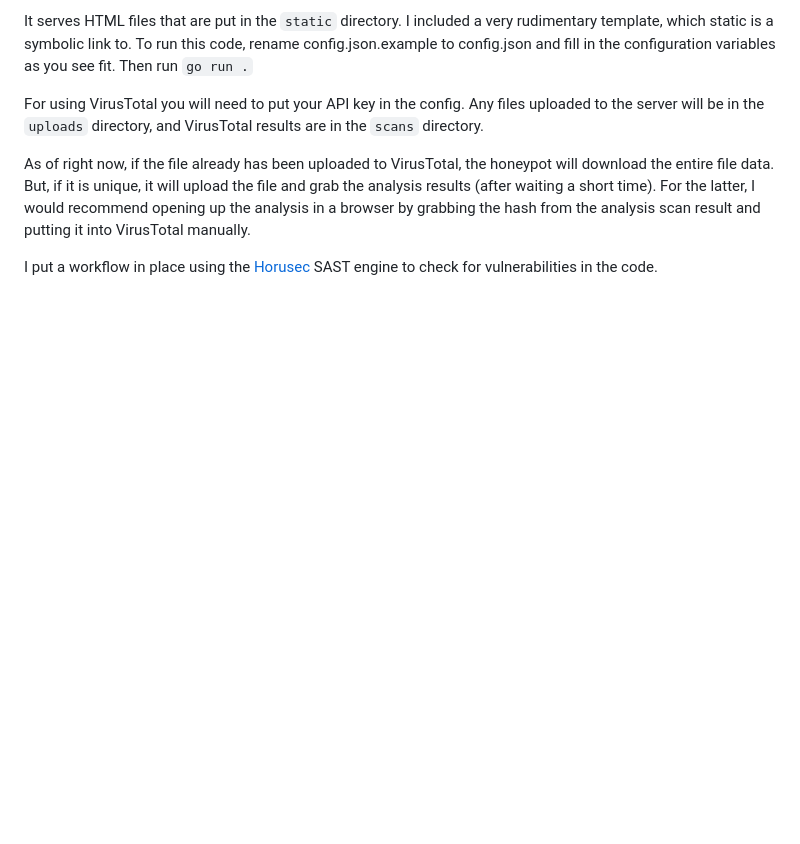
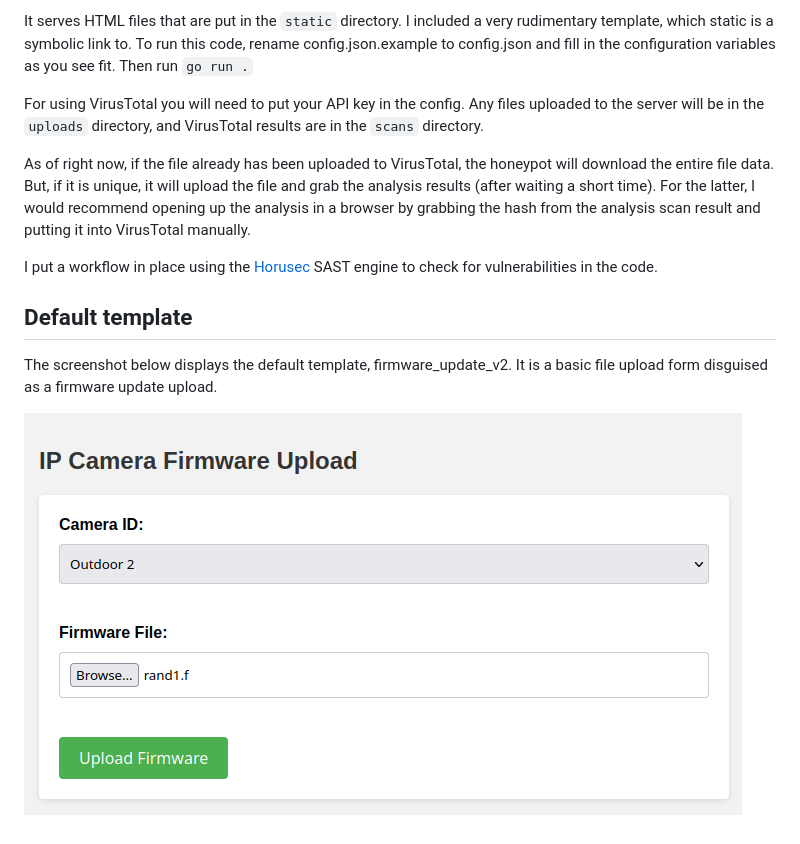
Before and after one commit to morgenm/basicgopot, a Markdown page: README.md, the part around the change. GitHub-like rendering; pictures changed too: docs/template_firmware_upload_v2.png (added); blank space fills up the shorter version.

Commit message:
Added screenshot of default template.

```diff
--- a/README.md
+++ b/README.md
@@ -10,3 +10,8 @@ For using VirusTotal you will need to put your API key in the config. Any files
 As of right now, if the file already has been uploaded to VirusTotal, the honeypot will download the entire file data. But, if it is unique, it will upload the file and grab the analysis results (after waiting a short time). For the latter, I would recommend opening up the analysis in a browser by grabbing the hash from the analysis scan result and putting it into VirusTotal manually.
 
 I put a workflow in place using the [Horusec](https://horusec.io/site/) SAST engine to check for vulnerabilities in the code.
+
+## Default template
+The screenshot below displays the default template, firmware_update_v2. It is a basic file upload form disguised as a firmware update upload.
+
+![Template Firmware Upload v2](docs/template_firmware_upload_v2.png?raw=true "Default template")
```
